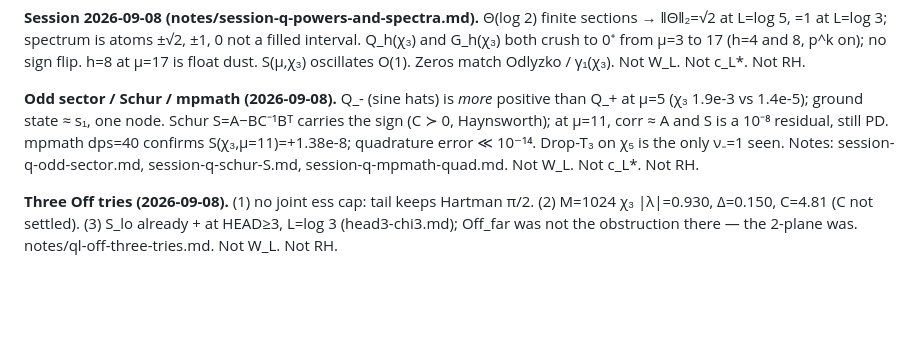
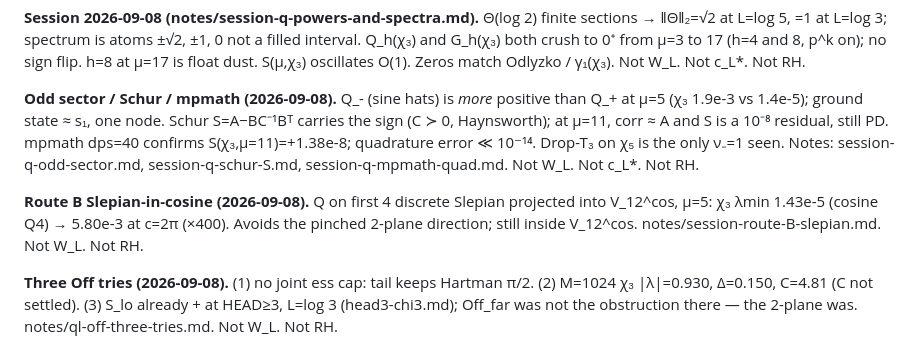
Before and after one commit to darreal44/riemann-weil-phenomenology, a Markdown page: notes/remaining-before-rh.md, the part around the change. GitHub-like rendering; blank space fills up the shorter version.

Commit message:
Notes: Route B Q on Slepian-in-cosine at mu=5

```diff
--- a/notes/remaining-before-rh.md
+++ b/notes/remaining-before-rh.md
@@ -402,6 +402,12 @@ error ≪ 10⁻¹⁴. Drop-T₃ on χ₅ is the only ν₋=1 seen.
 Notes: session-q-odd-sector.md, session-q-schur-S.md,
 session-q-mpmath-quad.md. Not W_L. Not c_L*. Not RH.
 
+**Route B Slepian-in-cosine (2026-09-08).**
+Q on first 4 discrete Slepian projected into V_12^cos, μ=5:
+χ₃ λmin 1.43e-5 (cosine Q4) → 5.80e-3 at c=2π (×400).
+Avoids the pinched 2-plane direction; still inside V_12^cos.
+notes/session-route-B-slepian.md. Not W_L. Not RH.
+
 **Three Off tries (2026-09-08).**
 (1) no joint ess cap: tail keeps Hartman π/2.
 (2) M=1024 χ₃ |λ|=0.930, Δ=0.150, C=4.81 (C not settled).
```
Also changed, not shown: notes/session-route-B-slepian.md (added, +40 -0 lines).
